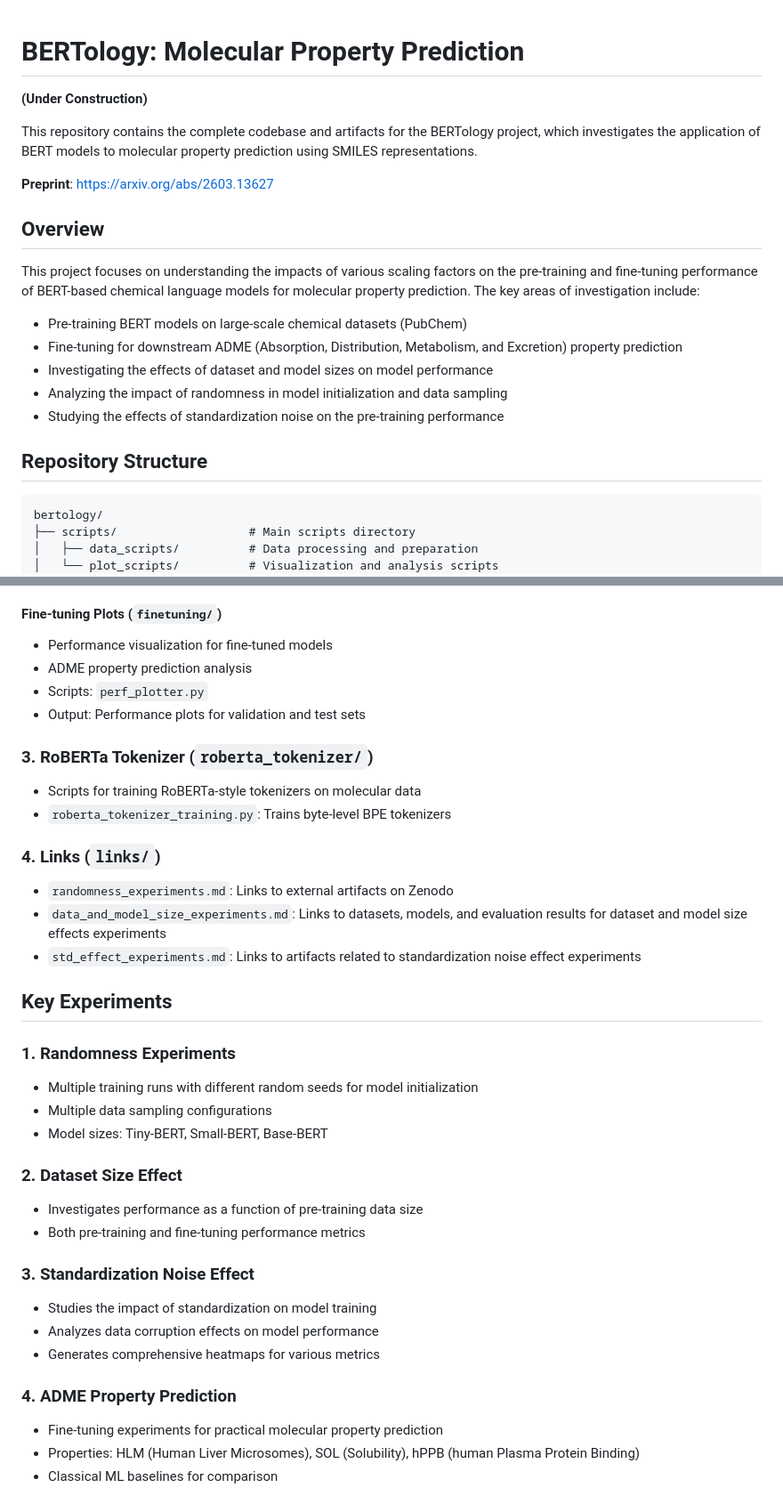
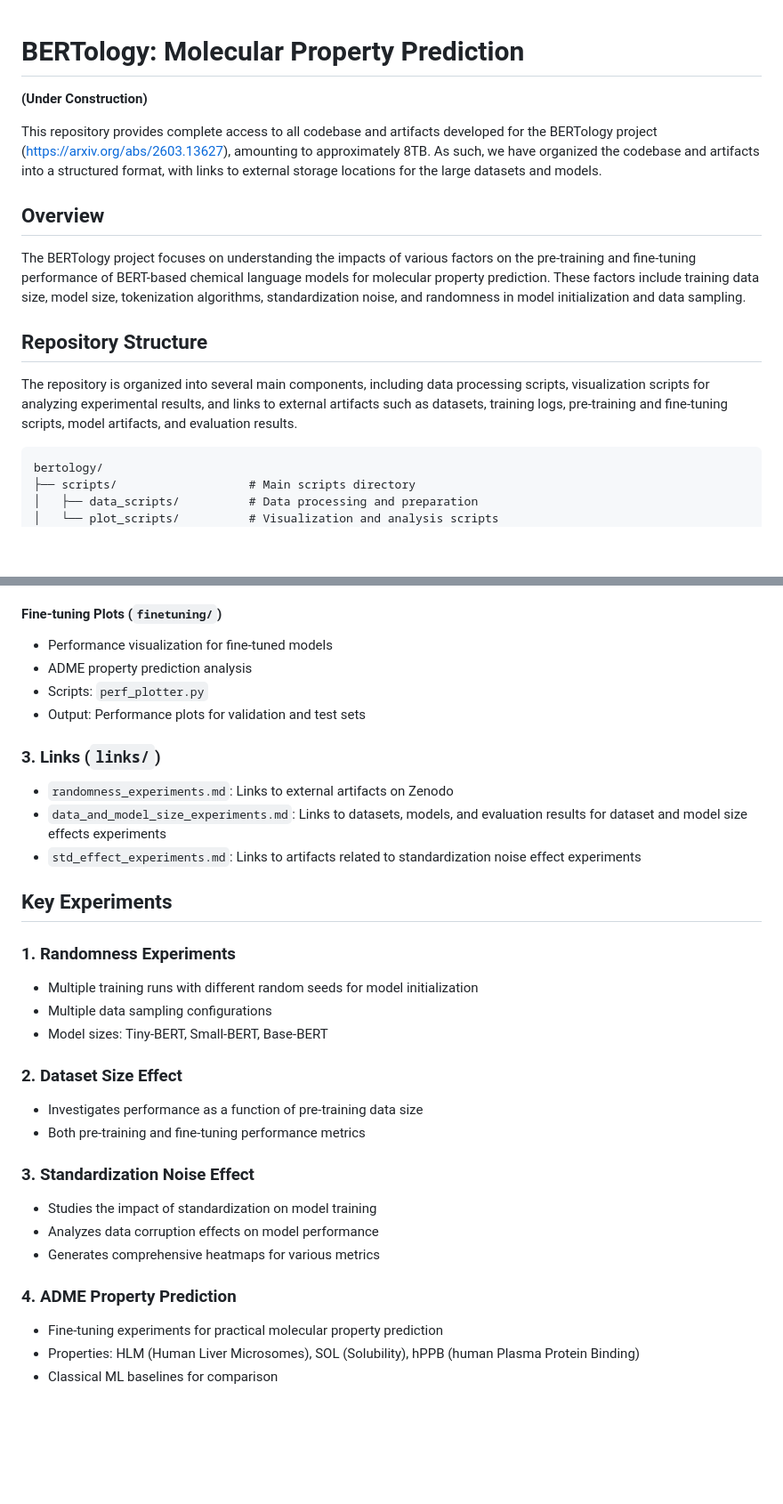
Before and after one commit to molssi-ai/bertology, a Markdown page: README.md, 2 parts joined by grey strips. Shown at 89% size. GitHub-like rendering; blank space fills up the shorter version.

Commit message:
removing the tokenizer section

````diff
--- a/README.md
+++ b/README.md
@@ -1,22 +1,25 @@
 # BERTology: Molecular Property Prediction
+
 **(Under Construction)**
 
-This repository contains the complete codebase and artifacts for the BERTology project, which investigates the application of BERT models to molecular property prediction using SMILES representations.
-
-**Preprint**: https://arxiv.org/abs/2603.13627
+This repository provides complete access to all codebase and artifacts developed
+for the BERTology project (https://arxiv.org/abs/2603.13627), amounting to
+approximately 8TB. As such, we have organized the codebase and artifacts into a
+structured format, with links to external storage locations for the large
+datasets and models.
 
 ## Overview
 
-This project focuses on understanding the impacts of various scaling factors on
+The BERTology project focuses on understanding the impacts of various factors on
 the pre-training and fine-tuning performance of BERT-based chemical language
-models for molecular property prediction. The key areas of investigation include:
-- Pre-training BERT models on large-scale chemical datasets (PubChem)
-- Fine-tuning for downstream ADME (Absorption, Distribution, Metabolism, and Excretion) property prediction
-- Investigating the effects of dataset and model sizes on model performance
-- Analyzing the impact of randomness in model initialization and data sampling
-- Studying the effects of standardization noise on the pre-training performance
+models for molecular property prediction. These factors include training data size, model size, tokenization algorithms, standardization noise, and randomness in model initialization and data sampling.
 
 ## Repository Structure
+
+The repository is organized into several main components, including data
+processing scripts, visualization scripts for analyzing experimental results,
+and links to external artifacts such as datasets, training logs, pre-training
+and fine-tuning scripts, model artifacts, and evaluation results.
 
 ```
 bertology/
@@ -79,17 +87,13 @@ Visualization and analysis scripts:
   - Output: Multiple heatmap PDFs and performance plots
 
 #### Fine-tuning Plots (`finetuning/`)
+
 - Performance visualization for fine-tuned models
 - ADME property prediction analysis
 - Scripts: `perf_plotter.py`
 - Output: Performance plots for validation and test sets
 
-### 3. RoBERTa Tokenizer (`roberta_tokenizer/`)
-
-- Scripts for training RoBERTa-style tokenizers on molecular data
-- `roberta_tokenizer_training.py`: Trains byte-level BPE tokenizers
-
-### 4. Links (`links/`)
+### 3. Links (`links/`)
 
 - `randomness_experiments.md`: Links to external artifacts on Zenodo
 - `data_and_model_size_experiments.md`: Links to datasets, models, and evaluation results for dataset and model size effects experiments
@@ -98,20 +102,24 @@ Visualization and analysis scripts:
 ## Key Experiments
 
 ### 1. Randomness Experiments
+
 - Multiple training runs with different random seeds for model initialization
 - Multiple data sampling configurations
 - Model sizes: Tiny-BERT, Small-BERT, Base-BERT
 
 ### 2. Dataset Size Effect
+
 - Investigates performance as a function of pre-training data size
 - Both pre-training and fine-tuning performance metrics
 
 ### 3. Standardization Noise Effect
+
 - Studies the impact of standardization on model training
 - Analyzes data corruption effects on model performance
 - Generates comprehensive heatmaps for various metrics
 
 ### 4. ADME Property Prediction
+
 - Fine-tuning experiments for practical molecular property prediction
 - Properties: HLM (Human Liver Microsomes), SOL (Solubility), hPPB (human Plasma Protein Binding)
 - Classical ML baselines for comparison
````
Also changed, not shown: other parts of README.md (+5 -0 lines).
